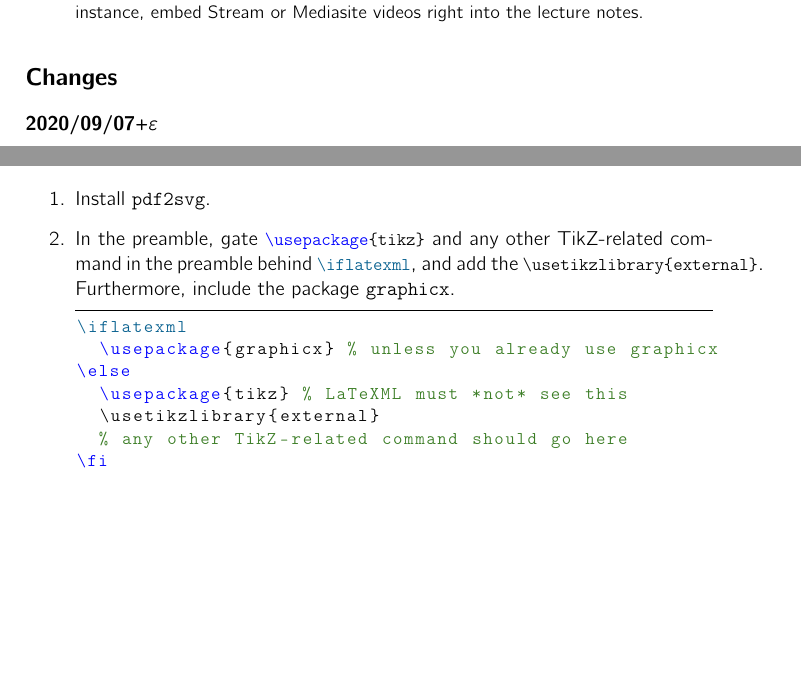
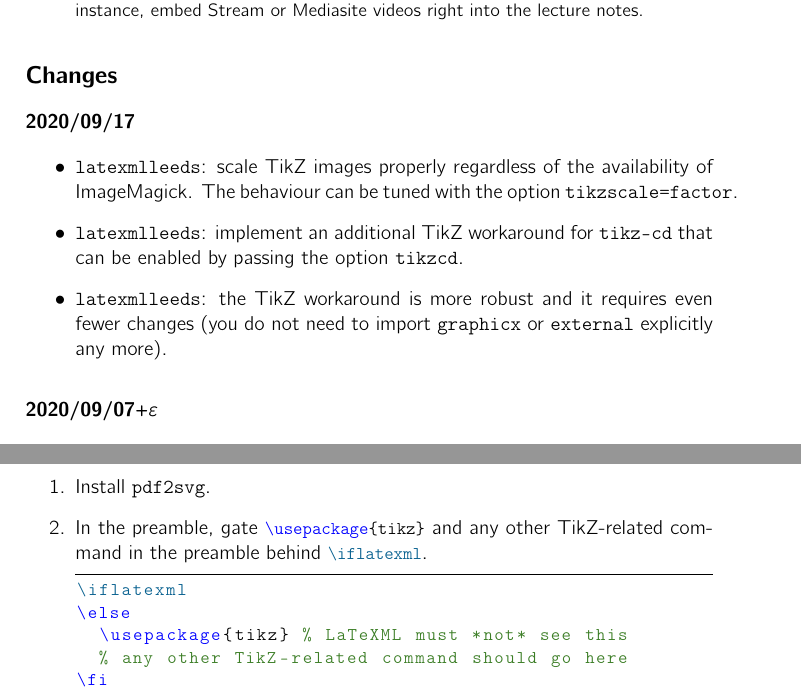
Before and after one commit to vlmantova/bookmlleeds, a LaTeX paper (LaTeXML-Leeds.tex): two parts of pages 1 and 6 of 13, joined at a grey line, cut so that both start at the same text, the shorter picture padded with empty space. Compiled offline with pdfLaTeX; TikZ figures are drawn from their code, not taken from saved files.

Commit message:
document changes

```diff
--- a/LaTeXML-Leeds.tex
+++ b/LaTeXML-Leeds.tex
@@ -63,6 +63,12 @@
 \end{abstract}
 
 \subsection*{Changes}
+\subsubsection*{2020/09/17}
+\begin{itemize}
+  \item \verb|latexmlleeds|: scale TikZ images properly regardless of the availability of ImageMagick. The behaviour can be tuned with the option \verb|tikzscale=factor|.
+  \item \verb|latexmlleeds|: implement an additional TikZ workaround for \verb|tikz-cd| that can be enabled by passing the option \verb|tikzcd|.
+  \item \verb|latexmlleeds|: the TikZ workaround is more robust and it requires even fewer changes (you do not need to import \verb|graphicx| or \verb|external| explicitly any more).
+\end{itemize}
 \subsubsection*{2020/09/07+\texorpdfstring{$\varepsilon$}{ɛ}}
 \begin{itemize}
   \item \verb|latexmlleeds|: make TikZ workaround implementation compatible with the previous approach, so that the old code and the new can coexist without changes.
@@ -176,13 +182,11 @@ Unfortunately \verb|tikz-cd| is not compatible with this approach out of the box
 The easy way to proceed is the following (read \autoref{ssub:TikZ} for some technical details).
 \begin{enumerate}
   \item Install \verb|pdf2svg|.
-  \item In the preamble, gate \ltxinline|\usepackage{tikz}| and any other TikZ-related command in the preamble behind \ltxinline|\iflatexml|, and add the \ltxinline|\usetikzlibrary{external}|. Furthermore, include the package \verb|graphicx|.
+  \item In the preamble, gate \ltxinline|\usepackage{tikz}| and any other TikZ-related command in the preamble behind \ltxinline|\iflatexml|.
       \begin{lstlisting}[style=latexml]
 \iflatexml
-  \usepackage{graphicx} % unless you already use graphicx
 \else
   \usepackage{tikz} % LaTeXML must *not* see this
-  \usetikzlibrary{external}
   % any other TikZ-related command should go here
 \fi
       \end{lstlisting}
```
